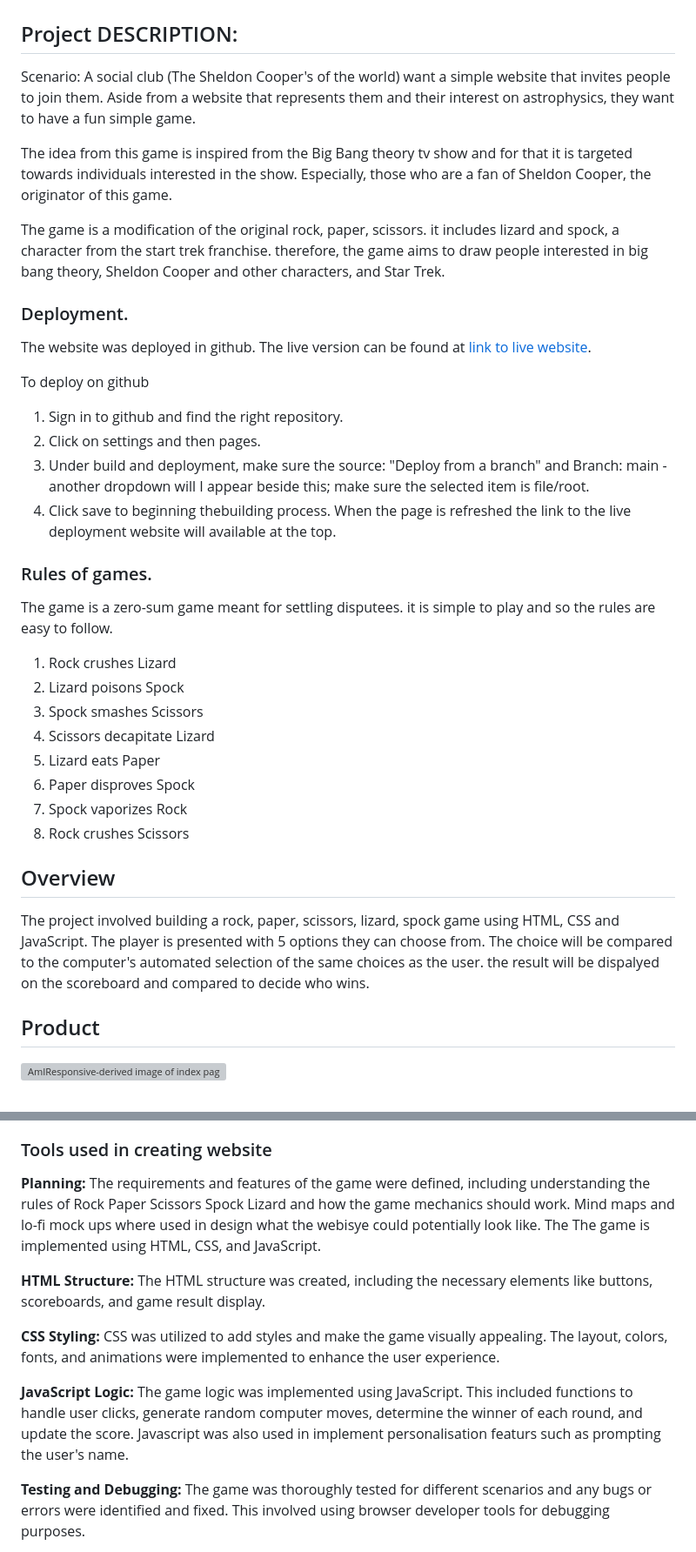
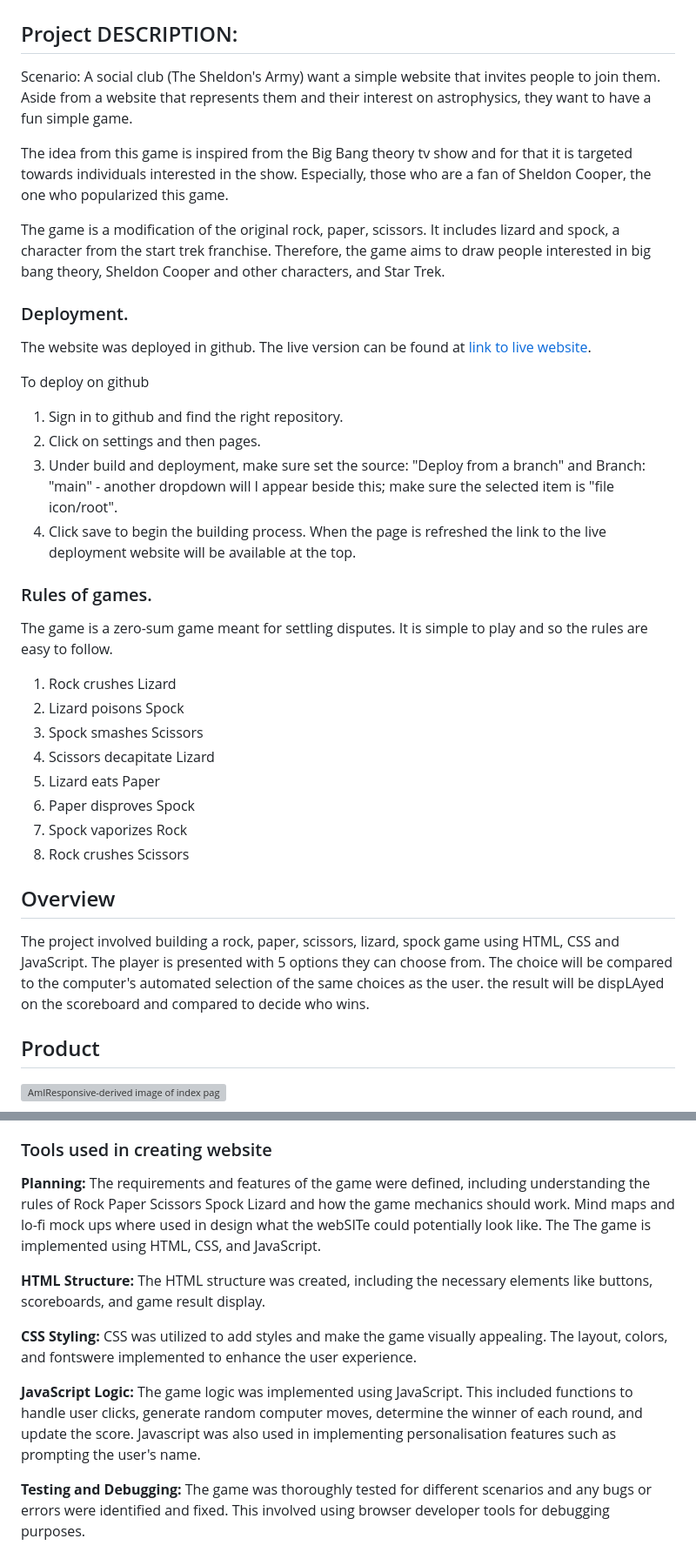
Before and after one commit to JonFD4/Sheldons-army, a Markdown page: README.md, 2 parts joined by grey strips. Shown at 87% size. Drawn GitHub-style; grey boxes are pictures that could not be loaded.

Commit message:
Correcting vocabulary errors in README.me

```diff
--- a/README.md
+++ b/README.md
@@ -1,12 +1,12 @@
 # Rock Paper Scissors Lizard and Spock.
 ## Project DESCRIPTION:
-Scenario: A social club (The Sheldon Cooper's of the world) want a simple website that invites people to join them. Aside from a website that represents them and their interest on astrophysics, they want to have a fun simple game.
+Scenario: A social club (The Sheldon's Army) want a simple website that invites people to join them. Aside from a website that represents them and their interest on astrophysics, they want to have a fun simple game.
 
 The idea from this game is inspired from the Big Bang theory tv show and for that it is targeted towards individuals interested in the show.
-Especially, those who are a fan of Sheldon Cooper, the originator of this game.
+Especially, those who are a fan of Sheldon Cooper, the one who popularized this game.
 
-The game is a modification of the original rock, paper, scissors. it includes lizard and spock, a character from the start trek franchise.
-therefore, the game aims to draw people interested in big bang theory, Sheldon Cooper and other characters, and Star Trek.
+The game is a modification of the original rock, paper, scissors. It includes lizard and spock, a character from the start trek franchise.
+Therefore, the game aims to draw people interested in big bang theory, Sheldon Cooper and other characters, and Star Trek.
 
 ### Deployment.
 
@@ -15,12 +15,12 @@ The website was deployed in github. The live version can be found at [link to li
 To deploy on github
 1. Sign in to github and find the right repository.
 2. Click on settings and then pages.
-3. Under build and deployment, make sure the source: "Deploy from a branch" and Branch: main - another dropdown will I appear beside this; make sure the selected item is file/root.
-4. Click save to beginning thebuilding process. When the page is refreshed the link to the live deployment website will available at the top.
+3. Under build and deployment, make sure set the source: "Deploy from a branch" and Branch: "main" - another dropdown will I appear beside this; make sure the selected item is "file icon/root".
+4. Click save to begin the building process. When the page is refreshed the link to the live deployment website will be available at the top.
 
 ### Rules of games.
 
-The game is a zero-sum game meant for settling disputees. it is simple to play and so the rules are easy to follow.
+The game is a zero-sum game meant for settling disputes. It is simple to play and so the rules are easy to follow.
 
 1. Rock crushes Lizard
 2. Lizard poisons Spock
@@ -32,7 +32,7 @@ The game is a zero-sum game meant for settling disputees. it is simple to play a
 8. Rock crushes Scissors
 
 ## Overview
-The project involved building a rock, paper, scissors, lizard, spock game using HTML, CSS and JavaScript. The player is presented with 5 options they can choose from. The choice will be compared to the computer's automated selection of the same choices as the user. the result will be dispalyed on the scoreboard and compared to decide who wins.
+The project involved building a rock, paper, scissors, lizard, spock game using HTML, CSS and JavaScript. The player is presented with 5 options they can choose from. The choice will be compared to the computer's automated selection of the same choices as the user. the result will be dispLAyed on the scoreboard and compared to decide who wins.
 
 ## Product
 ![AmIResponsive-derived image of  index page](readmeimages/AmIresponsive-Index.png)
@@ -72,14 +72,14 @@ To develop the game, the following steps were followed:
 
  **Planning:**
 The requirements and features of the game were defined, including understanding the rules of Rock Paper Scissors Spock Lizard and how the game mechanics should work.
-Mind maps and lo-fi mock ups where used in design what the webisye could potentially look like. The
+Mind maps and lo-fi mock ups where used in design what the webSITe could potentially look like. The
 The game is implemented using HTML, CSS, and JavaScript.
 
 **HTML Structure:** The HTML structure was created, including the necessary elements like buttons, scoreboards, and game result display.
 
-**CSS Styling:** CSS was utilized to add styles and make the game visually appealing. The layout, colors, fonts, and animations were implemented to enhance the user experience.
+**CSS Styling:** CSS was utilized to add styles and make the game visually appealing. The layout, colors, and fontswere implemented to enhance the user experience.
 
- **JavaScript Logic:** The game logic was implemented using JavaScript. This included functions to handle user clicks, generate random computer moves, determine the winner of each round, and update the score. Javascript was also used in implement personalisation featurs such as prompting the user's name.
+ **JavaScript Logic:** The game logic was implemented using JavaScript. This included functions to handle user clicks, generate random computer moves, determine the winner of each round, and update the score. Javascript was also used in implementing personalisation features such as prompting the user's name.
 
  **Testing and Debugging:** The game was thoroughly tested for different scenarios and any bugs or errors were identified and fixed. This involved using browser developer tools for debugging purposes.
 
```
Also changed, not shown: other parts of README.md (+8 -7 lines).
